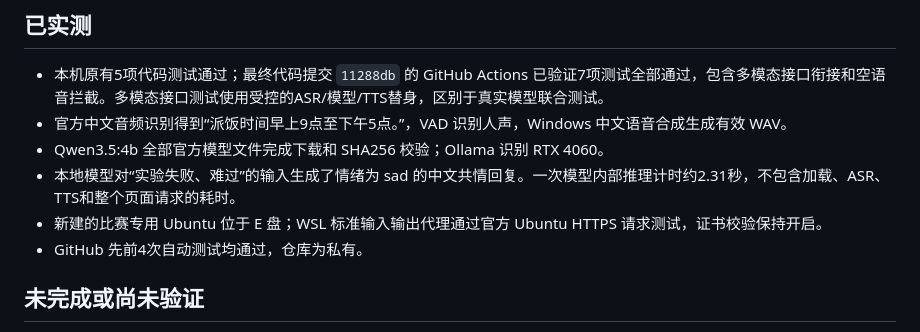
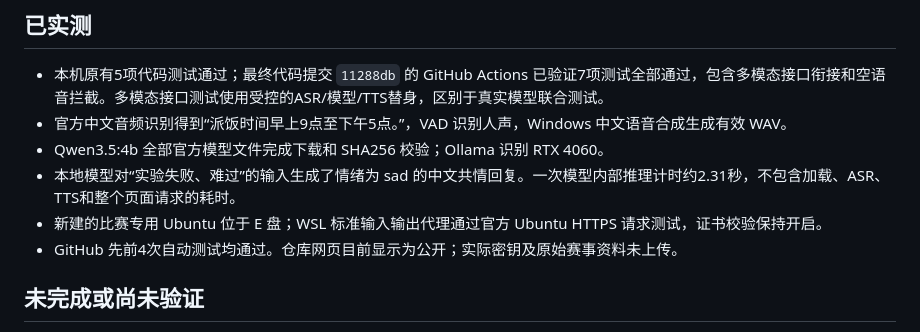
Before and after one commit to China-hanwudi/hnu-emotion-dog, a Markdown page: DEPLOYMENT_STATUS.md, the part around the change. GitHub-like rendering.

Commit message:
Correct observed repository visibility in delivery status

```diff
--- a/DEPLOYMENT_STATUS.md
+++ b/DEPLOYMENT_STATUS.md
@@ -18,7 +18,7 @@
 - Qwen3.5:4b 全部官方模型文件完成下载和 SHA256 校验；Ollama 识别 RTX 4060。
 - 本地模型对“实验失败、难过”的输入生成了情绪为 sad 的中文共情回复。一次模型内部推理计时约2.31秒，不包含加载、ASR、TTS和整个页面请求的耗时。
 - 新建的比赛专用 Ubuntu 位于 E 盘；WSL 标准输入输出代理通过官方 Ubuntu HTTPS 请求测试，证书校验保持开启。
-- GitHub 先前4次自动测试均通过，仓库为私有。
+- GitHub 先前4次自动测试均通过。仓库网页目前显示为公开；实际密钥及原始赛事资料未上传。
 
 ## 未完成或尚未验证
 
```
